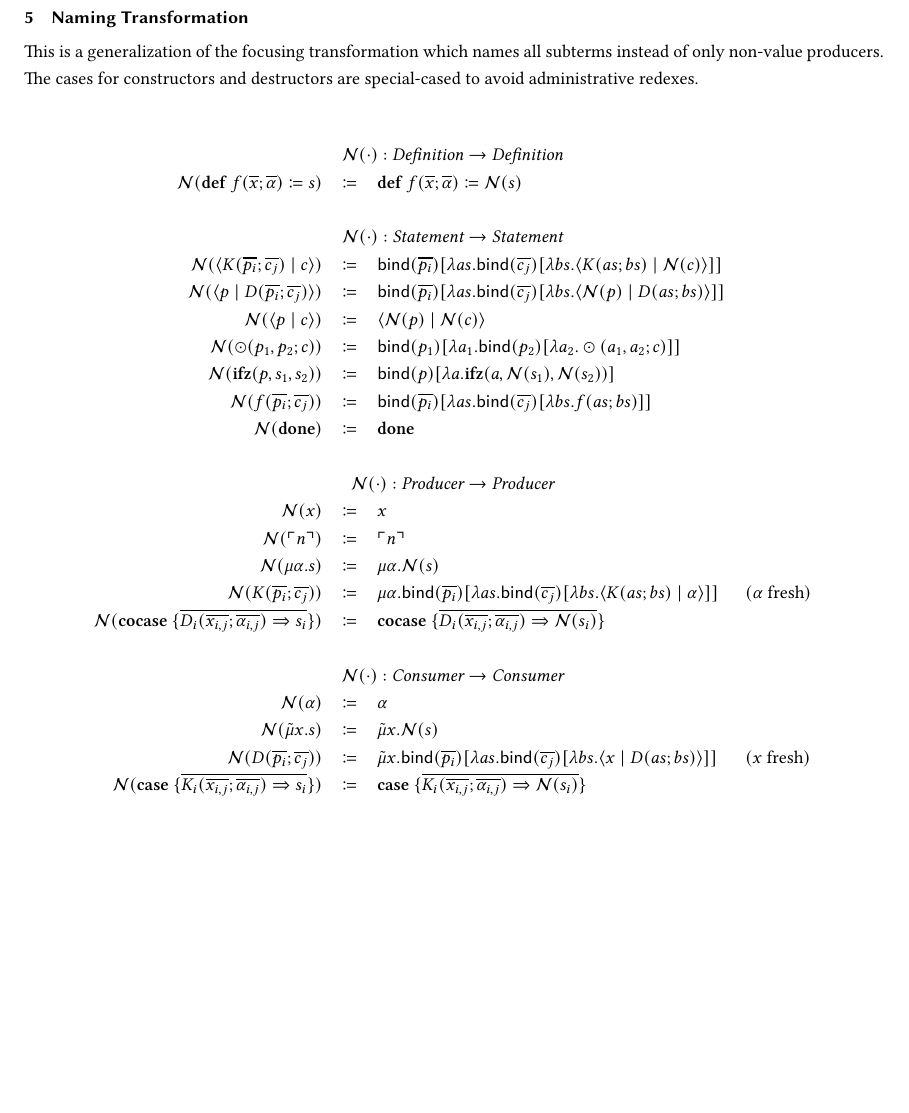
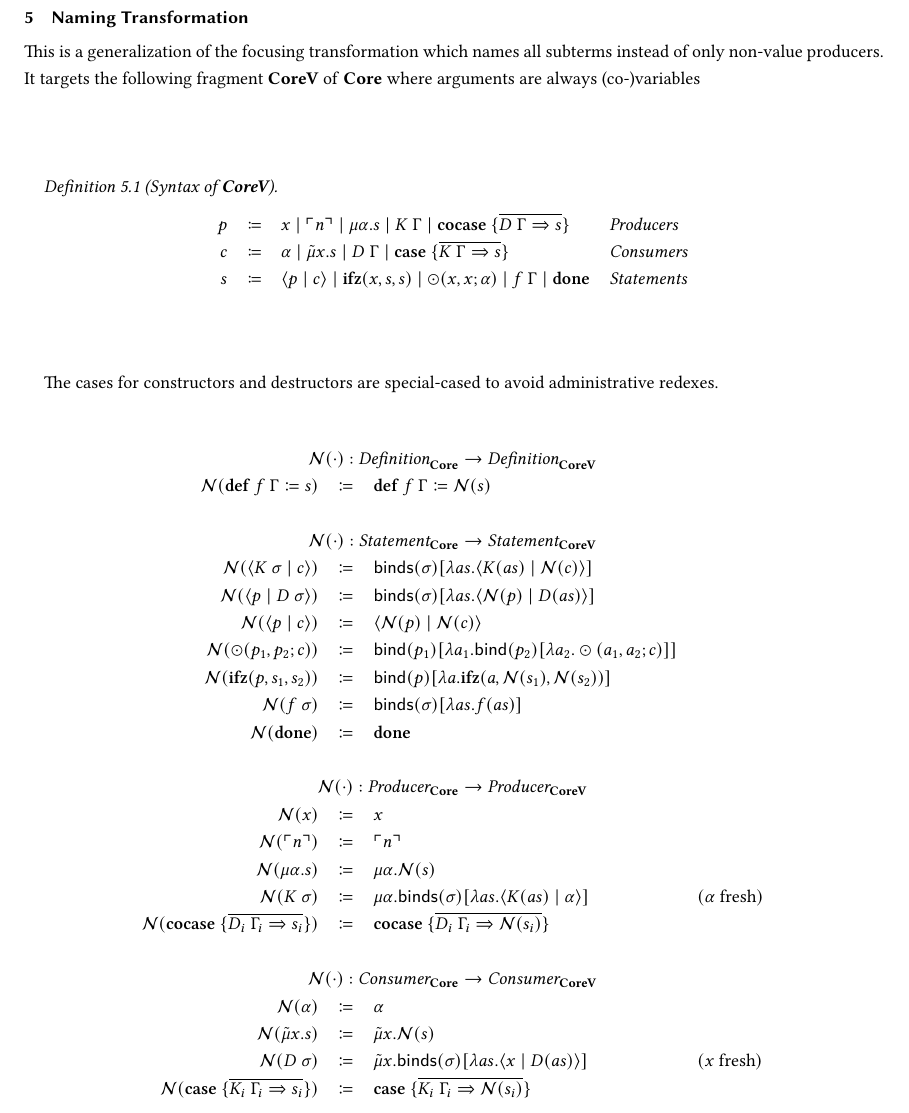
Before and after one commit to SequentCalculus/sequent-calculus-compiler, a LaTeX paper (doc/paper.tex, which reads doc/macros/macros.tex, doc/sections/naming.tex): part of page 8 of 12, cut so that both start at the same text, the shorter picture padded with empty space. Compiled offline with XeLaTeX.

Commit message:
Adapt naming transformation to new syntax

```diff
--- a/doc/macros/macros.tex
+++ b/doc/macros/macros.tex
@@ -40,6 +40,7 @@
 \newcommand{\lambdamumu}{$\lambda\mu\tilde\mu$-calculus}
 \newcommand{\surfacelang}{\textbf{Fun}}
 \newcommand{\targetlang}{\textbf{Core}}
+\newcommand{\targetvar}{\textbf{CoreV}}
 \newcommand{\machinelang}{\textbf{AxCut}}
 
 %%
@@ -78,6 +79,7 @@
 \newcommand{\focus}[1]{\ensuremath{\mathcal{F}(#1)}}
 \newcommand{\name}[1]{\ensuremath{\mathcal{N}(#1)}}
 \newcommand{\bind}[2]{\ensuremath{\mathsf{bind}(#1)[#2]}}
+\newcommand{\binds}[2]{\ensuremath{\mathsf{binds}(#1)[#2]}}
 \newcommand{\redundancy}[1]{\ensuremath{\mathcal{R}(#1)}}
 \newcommand{\axcutify}[2]{\ensuremath{\mathcal{A}(#1)_{#2}}}
 \newcommand{\fresh}[1]{\ensuremath{(#1\text{ fresh})}}
--- a/doc/sections/naming.tex
+++ b/doc/sections/naming.tex
@@ -1,33 +1,46 @@
 This is a generalization of the focusing transformation which names all subterms instead of only non-value producers.
+It targets the following fragment \targetvar{} of \targetlang{} where arguments are always (co-)variables
+
+\begin{definition}[Syntax of \targetvar{}]
+  \[
+    \begin{array}{rcll}
+      p & \coloneqq & x \mid \lit{n} \mid \mu\alpha.s \mid K\ \Gamma \mid \cocase{\overline{D\ \Gamma \Rightarrow s}} & \emph{Producers}\\
+      c & \coloneqq & \alpha \mid \tilde{\mu}x.s \mid D\ \Gamma \mid \case{\overline{K\ \Gamma \Rightarrow s}}& \emph{Consumers}\\
+      s & \coloneqq & \cut{p}{c} \mid \ifz{x}{s}{s} \mid \odot(x, x; \alpha) \mid f\ \Gamma \mid \done & \emph{Statements}\\
+    \end{array}
+  \]
+\end{definition}
+
+
 The cases for constructors and destructors are special-cased to avoid administrative redexes.
 
 \[
   \begin{array}{rcll}
     \\
-    \multicolumn{4}{c}{\name{\cdot} : \emph{Definition} \rightarrow \emph{Definition}}\\
-    \name{\defi{f(\overline{x}; \overline{\alpha})}{s}} & \coloneq & \defi{f(\overline{x}; \overline{\alpha})}{\name{s}} & \\
+    \multicolumn{4}{c}{\name{\cdot} : \emph{Definition}_{\targetlang{}} \rightarrow \emph{Definition}_{\targetvar{}}}\\
+    \name{\defi{f\ \Gamma}{s}} & \coloneq & \defi{f\ \Gamma}{\name{s}} & \\
     \\
-    \multicolumn{4}{c}{\name{\cdot} : \emph{Statement} \rightarrow \emph{Statement}}\\
-    \name{\cut{K(\overline{p_i}; \overline{c_j})}{c}} & \coloneq & \bind{\overline{p_i}}{\lambda as.\bind{\overline{c_j}}{\lambda bs.\cut{K(as; bs)}{\name{c}}}} & \\
-    \name{\cut{p}{D(\overline{p_i}; \overline{c_j})}} & \coloneq & \bind{\overline{p_i}}{\lambda as.\bind{\overline{c_j}}{\lambda bs.\cut{\name{p}}{D(as; bs)}}} & \\
+    \multicolumn{4}{c}{\name{\cdot} : \emph{Statement}_{\targetlang{}} \rightarrow \emph{Statement}_{\targetvar{}}}\\
+    \name{\cut{K\ \sigma}{c}} & \coloneq & \binds{\sigma}{\lambda as.\cut{K(as)}{\name{c}}} & \\
+    \name{\cut{p}{D\ \sigma}} & \coloneq & \binds{\sigma}{\lambda as.\cut{\name{p}}{D(as)}} & \\
     \name{\cut{p}{c}} & \coloneq & \cut{\name{p}}{\name{c}} & \\
     \name{\odot(p_1, p_2; c)}{} & \coloneq & \bind{p_1}{\lambda a_1.\bind{p_2}{\lambda a_2.\odot(a_1, a_2; c)}} & \\
     \name{\ifz{p}{s_1}{s_2}}{} & \coloneq & \bind{p}{\lambda a.\ifz{a}{\name{s_1}}{\name{s_2}}} & \\
-    \name{f(\overline{p_i}; \overline{c_j})}{} & \coloneq & \bind{\overline{p_i}}{\lambda as.\bind{\overline{c_j}}{\lambda bs.f(as; bs)}} & \\
+    \name{f\ \sigma}{} & \coloneq & \binds{\sigma}{\lambda as.f(as)} & \\
     \name{\done}{} & \coloneq & \done & \\
     \\
-    \multicolumn{4}{c}{\name{\cdot} : \emph{Producer} \rightarrow \emph{Producer}}\\
+    \multicolumn{4}{c}{\name{\cdot} : \emph{Producer}_{\targetlang{}} \rightarrow \emph{Producer}_{\targetvar{}}}\\
     \name{x} & \coloneq & x & \\
     \name{\lit{n}} & \coloneq & \lit{n} & \\
     \name{\mu\alpha.s} & \coloneq & \mu\alpha.\name{s} & \\
-    \name{K(\overline{p_i}; \overline{c_j})} & \coloneq & \mu\alpha.\bind{\overline{p_i}}{\lambda as.\bind{\overline{c_j}}{\lambda bs.\cut{K(as; bs)}{\alpha}}} & \fresh{\alpha} \\
-    \name{\cocase{\overline{D_i(\overline{x_{i,j}}; \overline{\alpha_{i,j}}) \Rightarrow s_i}}} & \coloneq & \cocase{\overline{D_i(\overline{x_{i,j}}; \overline{\alpha_{i,j}}) \Rightarrow \name{s_i}}} & \\
+    \name{K\ \sigma} & \coloneq & \mu\alpha.\binds{\sigma}{\lambda as.\cut{K(as)}{\alpha}} & \fresh{\alpha} \\
+    \name{\cocase{\overline{D_i\ \Gamma_i \Rightarrow s_i}}} & \coloneq & \cocase{\overline{D_i\ \Gamma_i \Rightarrow \name{s_i}}} & \\
     \\
-    \multicolumn{4}{c}{\name{\cdot} : \emph{Consumer} \rightarrow \emph{Consumer}}\\
+    \multicolumn{4}{c}{\name{\cdot} : \emph{Consumer}_{\targetlang{}} \rightarrow \emph{Consumer}_{\targetvar{}}}\\
     \name{\alpha} & \coloneq & \alpha & \\
     \name{\tilde{\mu}x.s} & \coloneq & \tilde{\mu}x.\name{s} & \\
-    \name{D(\overline{p_i}; \overline{c_j})} & \coloneq & \tilde{\mu}x.\bind{\overline{p_i}}{\lambda as.\bind{\overline{c_j}}{\lambda bs.\cut{x}{D(as; bs)}}} & \fresh{x} \\
-    \name{\case{\overline{K_i(\overline{x_{i,j}}; \overline{\alpha_{i,j}}) \Rightarrow s_i}}} & \coloneq & \case{\overline{K_i(\overline{x_{i,j}}; \overline{\alpha_{i,j}}) \Rightarrow \name{s_i}}} & \\
+    \name{D\ \sigma} & \coloneq & \tilde{\mu}x.\binds{\sigma}{\lambda as.\cut{x}{D(as)}} & \fresh{x} \\
+    \name{\case{\overline{K_i\ \Gamma_i \Rightarrow s_i}}} & \coloneq & \case{\overline{K_i\ \Gamma_i \Rightarrow \name{s_i}}} & \\
   \end{array}
 \]
 
```
Also changed, not shown: doc/sections/fun2core.tex (+3 -3 lines), doc/sections/fun.tex (line endings or trailing spaces), doc/sections/naming.tex (22 more changed lines).
